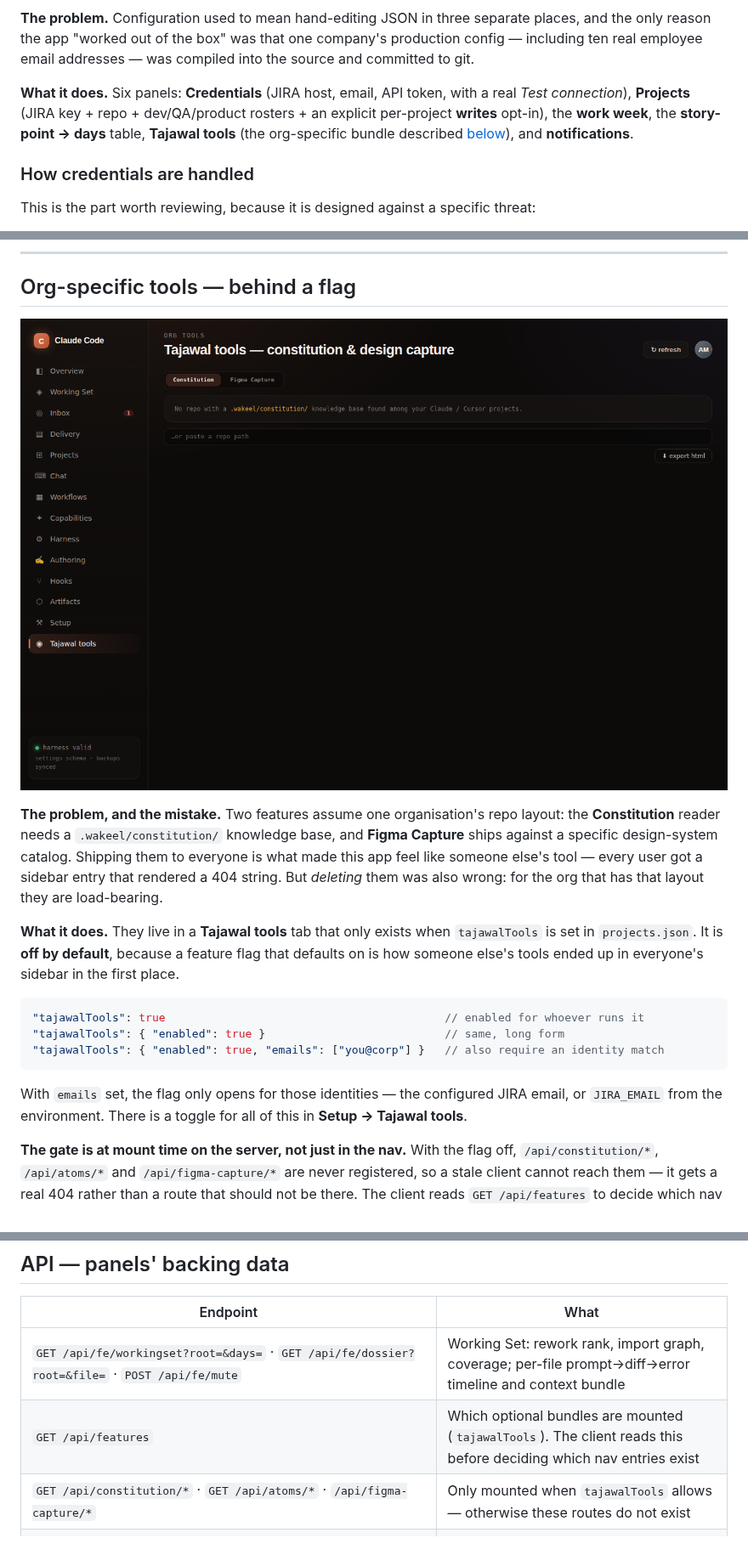
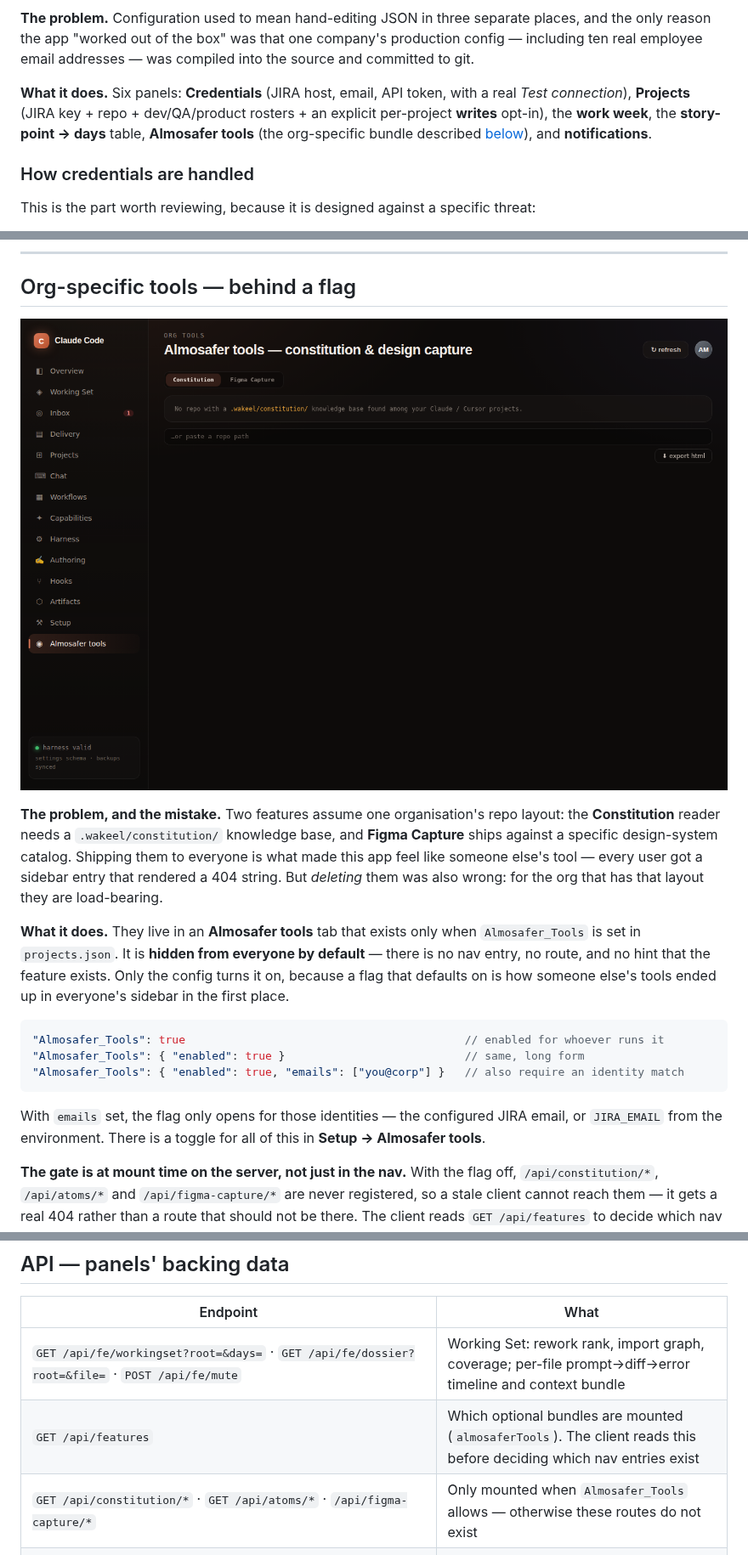
Before and after one commit to LinuxDevil/loush-dashboard, a Markdown page: README.md, 3 parts joined by grey strips. Shown at 85% size. Drawn GitHub-style; pictures changed too: docs/screenshots/almosafer-tools.png (added), docs/screenshots/tajawal-tools.png (deleted).

````diff
--- a/README.md
+++ b/README.md
@@ -103,7 +103,7 @@ employee email addresses — was compiled into the source and committed to git.
 
 **What it does.** Six panels: **Credentials** (JIRA host, email, API token, with a real *Test
 connection*), **Projects** (JIRA key + repo + dev/QA/product rosters + an explicit per-project
-**writes** opt-in), the **work week**, the **story-point → days** table, **Tajawal tools** (the
+**writes** opt-in), the **work week**, the **story-point → days** table, **Almosafer tools** (the
 org-specific bundle described [below](#org-specific-tools--behind-a-flag)), and **notifications**.
 
 ### How credentials are handled
@@ -307,7 +307,7 @@ manifest agree". Variant drift is now checked for real; that loop's body used to
 
 ## Org-specific tools — behind a flag
 
-![Tajawal tools](docs/screenshots/tajawal-tools.png)
+![Almosafer tools](docs/screenshots/almosafer-tools.png)
 
 **The problem, and the mistake.** Two features assume one organisation's repo layout: the
 **Constitution** reader needs a `.wakeel/constitution/` knowledge base, and **Figma Capture** ships
@@ -315,18 +315,19 @@ against a specific design-system catalog. Shipping them to everyone is what made
 someone else's tool — every user got a sidebar entry that rendered a 404 string. But *deleting* them
 was also wrong: for the org that has that layout they are load-bearing.
 
-**What it does.** They live in a **Tajawal tools** tab that only exists when `tajawalTools` is set in
-`projects.json`. It is **off by default**, because a feature flag that defaults on is how someone
-else's tools ended up in everyone's sidebar in the first place.
+**What it does.** They live in an **Almosafer tools** tab that exists only when `Almosafer_Tools` is
+set in `projects.json`. It is **hidden from everyone by default** — there is no nav entry, no route,
+and no hint that the feature exists. Only the config turns it on, because a flag that defaults on is
+how someone else's tools ended up in everyone's sidebar in the first place.
 
 ```jsonc
-"tajawalTools": true                                          // enabled for whoever runs it
-"tajawalTools": { "enabled": true }                           // same, long form
-"tajawalTools": { "enabled": true, "emails": ["you@corp"] }   // also require an identity match
+"Almosafer_Tools": true                                          // enabled for whoever runs it
+"Almosafer_Tools": { "enabled": true }                           // same, long form
+"Almosafer_Tools": { "enabled": true, "emails": ["you@corp"] }   // also require an identity match
 ```
 
 With `emails` set, the flag only opens for those identities — the configured JIRA email, or
-`JIRA_EMAIL` from the environment. There is a toggle for all of this in **Setup → Tajawal tools**.
+`JIRA_EMAIL` from the environment. There is a toggle for all of this in **Setup → Almosafer tools**.
 
 **The gate is at mount time on the server, not just in the nav.** With the flag off,
 `/api/constitution/*`, `/api/atoms/*` and `/api/figma-capture/*` are never registered, so a stale
@@ -454,8 +455,8 @@ verified `200`.
 | Endpoint | What |
 |---|---|
 | `GET /api/fe/workingset?root=&days=` · `GET /api/fe/dossier?root=&file=` · `POST /api/fe/mute` | Working Set: rework rank, import graph, coverage; per-file prompt→diff→error timeline and context bundle |
-| `GET /api/features` | Which optional bundles are mounted (`tajawalTools`). The client reads this before deciding which nav entries exist |
-| `GET /api/constitution/*` · `GET /api/atoms/*` · `/api/figma-capture/*` | Only mounted when `tajawalTools` allows — otherwise these routes do not exist |
+| `GET /api/features` | Which optional bundles are mounted (`almosaferTools`). The client reads this before deciding which nav entries exist |
+| `GET /api/constitution/*` · `GET /api/atoms/*` · `/api/figma-capture/*` | Only mounted when `Almosafer_Tools` allows — otherwise these routes do not exist |
 | `GET /api/setup` · `PUT /api/setup/{eng,project,credentials,notify}` · `DELETE /api/setup/project` · `POST /api/setup/test/jira` · `GET /api/setup/test/gh` | Visual config. **`GET /api/setup` never returns a secret value** — only `set: true\|false` |
 | `GET /api/inbox[?plane=work\|harness]` · `POST /api/inbox/done` | Every attention item; `{key,done}` clears, `{key,snoozeHours:24}` defers |
 | `GET /api/eng/snapshot?project=all` | The plane-A delivery snapshot (JIRA changelog + GitHub PRs), 2h cache |
````
Also changed, not shown: other parts of README.md (+1 -1 lines), 7 other files.
